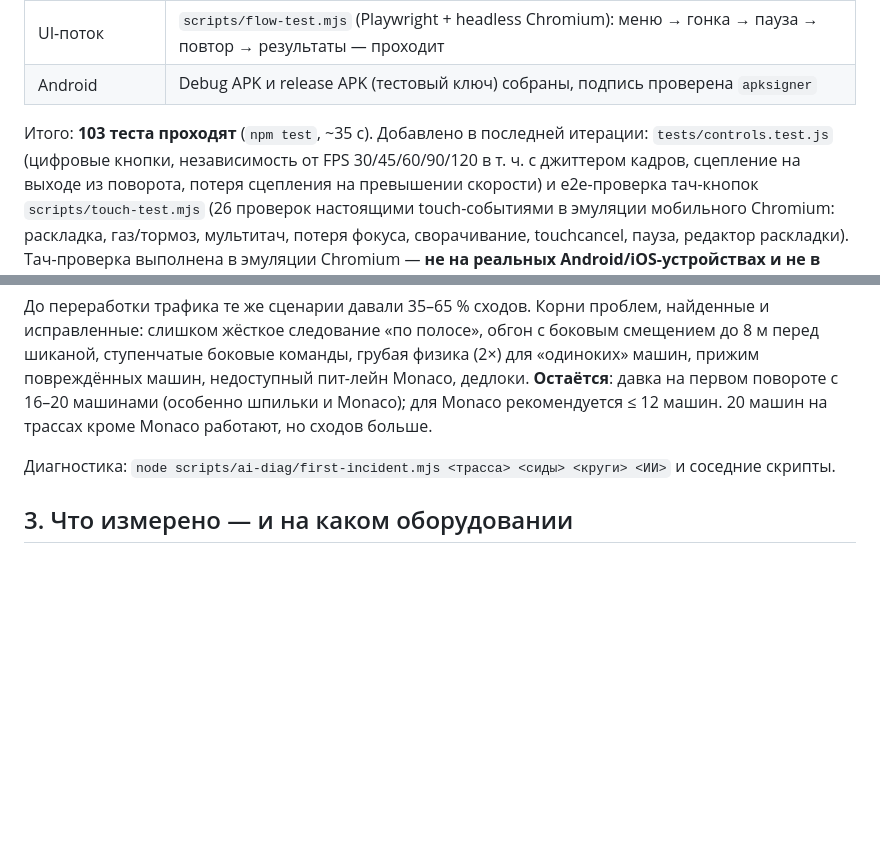
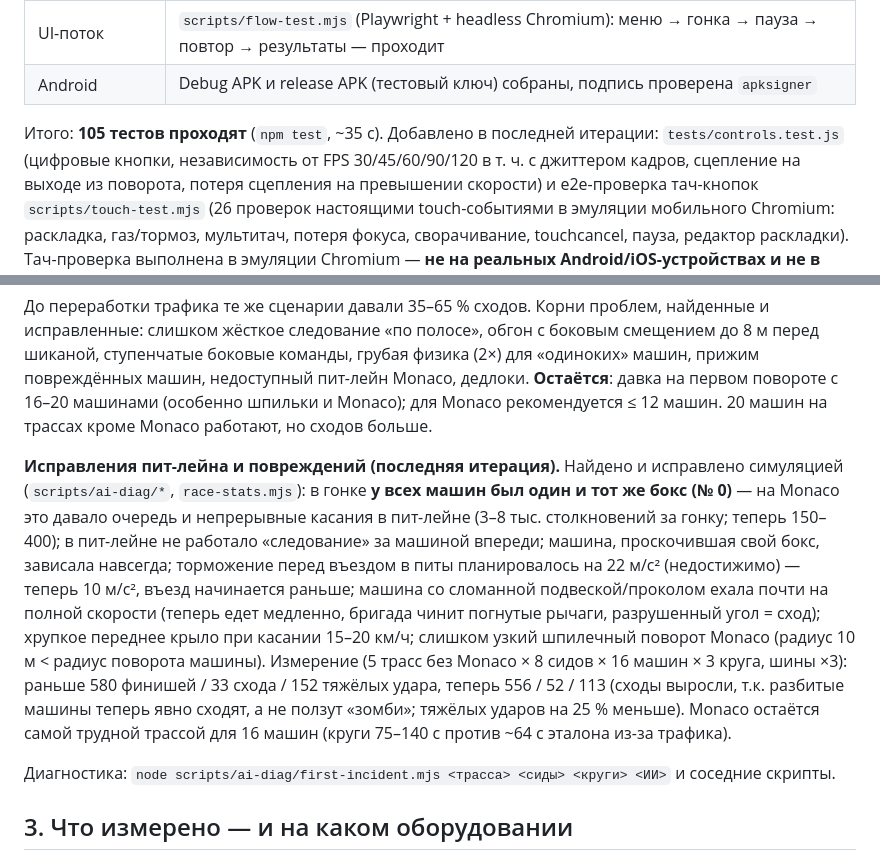
Before and after one commit to MaKyS0/races, a Markdown page: docs/STATUS.md, 2 parts joined by grey strips. Rendered like a GitHub page; blank space fills up the shorter version.

Commit message:
Docs: status after pit-lane / damage fixes; rebuilt APK input
Co-Authored-By: Claude Sonnet 5.5 <noreply@anthropic.com>

Claude-Session: https://claude.ai/code/session_017Kh7AJjKBWigCZafXbfLLc

```diff
--- a/docs/STATUS.md
+++ b/docs/STATUS.md
@@ -14,7 +14,7 @@
 | UI-поток | `scripts/flow-test.mjs` (Playwright + headless Chromium): меню → гонка → пауза → повтор → результаты — проходит |
 | Android | Debug APK и release APK (тестовый ключ) собраны, подпись проверена `apksigner` |
 
-Итого: **103 теста проходят** (`npm test`, ~35 с). Добавлено в последней итерации: `tests/controls.test.js` (цифровые кнопки,
+Итого: **105 тестов проходят** (`npm test`, ~35 с). Добавлено в последней итерации: `tests/controls.test.js` (цифровые кнопки,
 независимость от FPS 30/45/60/90/120 в т. ч. с джиттером кадров, сцепление на выходе из поворота, потеря сцепления на
 превышении скорости) и e2e-проверка тач-кнопок `scripts/touch-test.mjs` (26 проверок настоящими touch-событиями в эмуляции
 мобильного Chromium: раскладка, газ/тормоз, мультитач, потеря фокуса, сворачивание, touchcancel, пауза, редактор раскладки).
@@ -39,6 +39,16 @@
 для «одиноких» машин, прижим повреждённых машин, недоступный пит-лейн Monaco, дедлоки. **Остаётся**: давка на первом
 повороте с 16–20 машинами (особенно шпильки и Monaco); для Monaco рекомендуется ≤ 12 машин. 20 машин на трассах кроме
 Monaco работают, но сходов больше.
+
+**Исправления пит-лейна и повреждений (последняя итерация).** Найдено и исправлено симуляцией (`scripts/ai-diag/*`, `race-stats.mjs`):
+в гонке **у всех машин был один и тот же бокс (№ 0)** — на Monaco это давало очередь и непрерывные касания в пит-лейне (3–8 тыс. столкновений
+за гонку; теперь 150–400); в пит-лейне не работало «следование» за машиной впереди; машина, проскочившая свой бокс, зависала навсегда;
+торможение перед въездом в питы планировалось на 22 м/с² (недостижимо) — теперь 10 м/с², въезд начинается раньше; машина со сломанной
+подвеской/проколом ехала почти на полной скорости (теперь едет медленно, бригада чинит погнутые рычаги, разрушенный угол = сход);
+хрупкое переднее крыло при касании 15–20 км/ч; слишком узкий шпилечный поворот Monaco (радиус 10 м < радиус поворота машины).
+Измерение (5 трасс без Monaco × 8 сидов × 16 машин × 3 круга, шины ×3): раньше 580 финишей / 33 схода / 152 тяжёлых удара,
+теперь 556 / 52 / 113 (сходы выросли, т.к. разбитые машины теперь явно сходят, а не ползут «зомби»; тяжёлых ударов на 25 % меньше).
+Monaco остаётся самой трудной трассой для 16 машин (круги 75–140 с против ~64 с эталона из-за трафика).
 
 Диагностика: `node scripts/ai-diag/first-incident.mjs <трасса> <сиды> <круги> <ИИ>` и соседние скрипты.
 
```
Also changed, not shown: README.md (+2 -2 lines).
